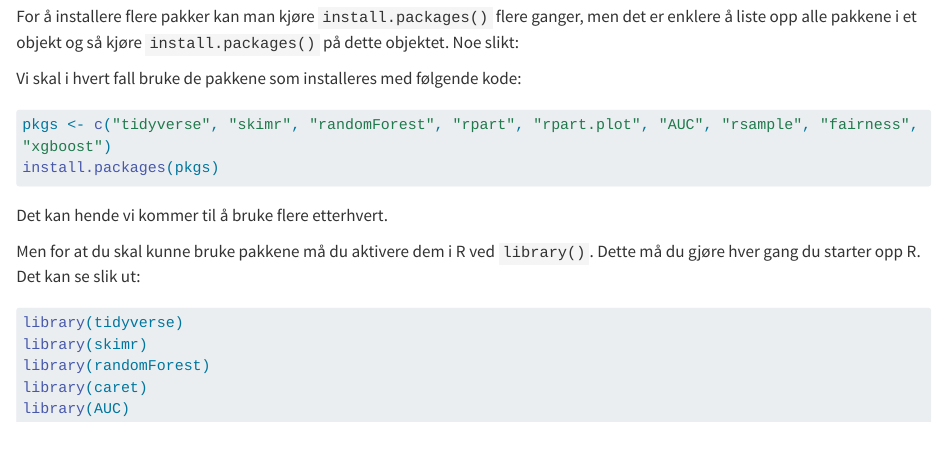
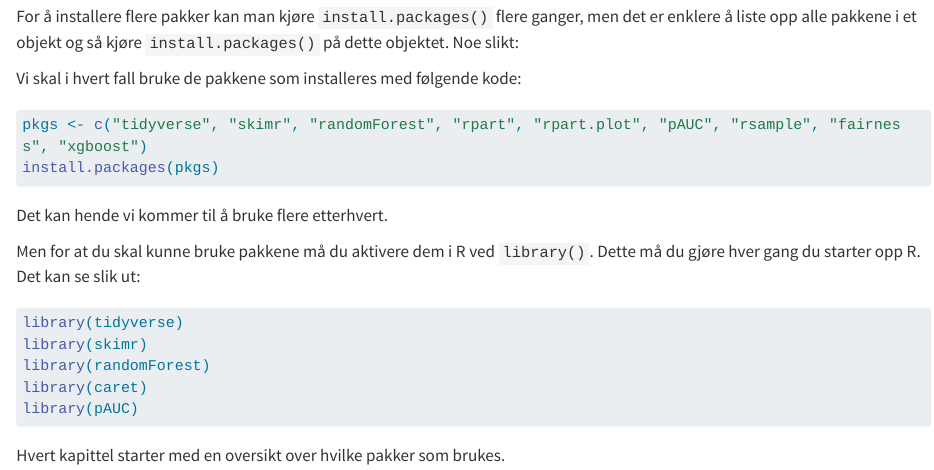
Before and after one commit to torbskar/SOS2901_oppgavehefte, a Quarto document (index.qmd): the page in a window 1100 px wide, from 1270 px down. Rendered offline with R 4.5, knitr and Pandoc in place of Quarto, with nearby package versions; long lines of code are wrapped.

Commit message:
oppdatering

````diff
--- a/index.qmd
+++ b/index.qmd
@@ -52,7 +52,7 @@ Vi skal i hvert fall bruke de pakkene som installeres med følgende kode:
 ```{r }
 #| code-fold: false
 #| eval: false
-pkgs <- c("tidyverse", "skimr", "randomForest", "rpart", "rpart.plot", "AUC", "rsample", "fairness", "xgboost")
+pkgs <- c("tidyverse", "skimr", "randomForest", "rpart", "rpart.plot", "pAUC", "rsample", "fairness", "xgboost")
 install.packages(pkgs)
 
 ```
@@ -68,6 +68,8 @@ library(tidyverse)
 library(skimr)
 library(randomForest)
 library(caret)
-library(AUC)
+library(pAUC)
 
 ```
+
+Hvert kapittel starter med en oversikt over hvilke pakker som brukes.
````
Also changed, not shown: introduksjon_R.qmd (+1 -1 lines), bagging.html (deleted), boosting.html (deleted), cart.html (deleted), cart_files/figure-html/unnamed-chunk-4-1.png (deleted), docs/search.json, fairness.html (deleted), fairness_files/figure-html/unnamed-chunk-11-1.png (deleted), randomForest.html (deleted), randomForest_files/figure-html/unnamed-chunk-11-1.png (deleted), randomForest_files/figure-html/unnamed-chunk-12-1.png (deleted), randomForest_files/figure-html/unnamed-chunk-4-1.png (deleted), randomForest_files/figure-html/unnamed-chunk-8-1.png (deleted), references.html (deleted), 7 more files, 17 other files.
